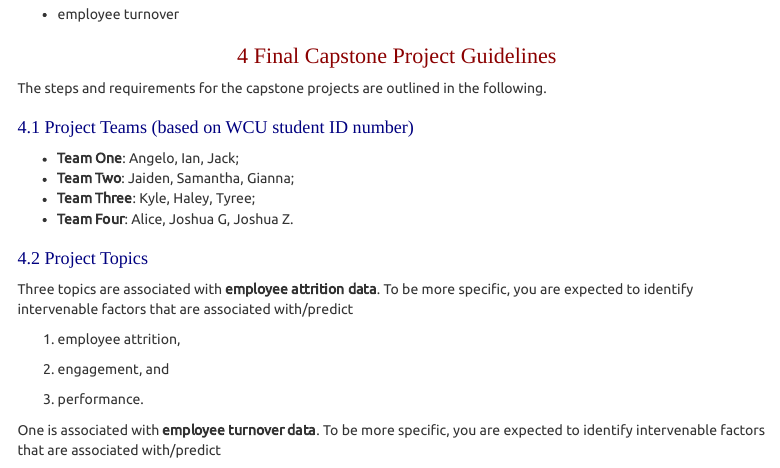
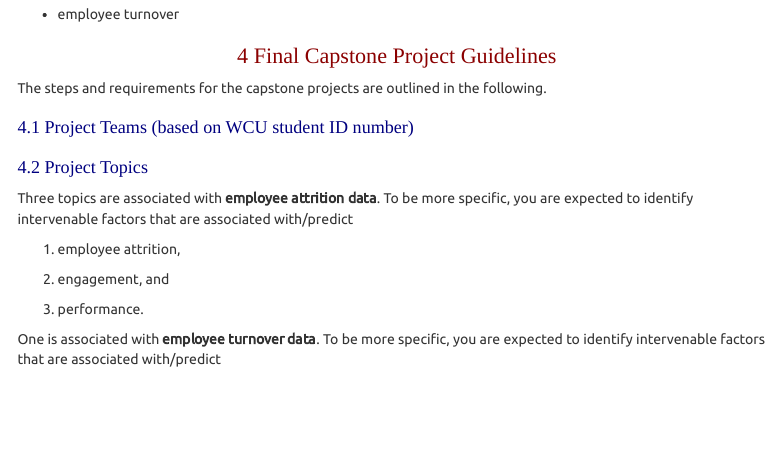
Before and after one commit to pengdsci/STA490, an R Markdown document (w12/w12-FinalCapstoneProjectGuidelines.Rmd): the page in a window 1100 px wide, from 1790 px down. The pictures show the output file w12/w12-FinalCapstoneProjectGuidelines.html that the author committed with the source, opened offline; menus at the side of the page are left out.

Commit message:
Add files via upload

```diff
--- a/w12/w12-FinalCapstoneProjectGuidelines.Rmd
+++ b/w12/w12-FinalCapstoneProjectGuidelines.Rmd
@@ -3,6 +3,9 @@ title: "STA 490 Final Team Project Guidelines"
 author: "Cheng Peng"
 date: "West Chester University"
 output:
+  pdf_document:
+    toc: yes
+    toc_depth: '4'
   html_document:
     toc: yes
     toc_depth: 4
@@ -12,9 +15,6 @@ output:
     smooth_scroll: yes
     number_sections: yes
     theme: united
-  pdf_document:
-    toc: yes
-    toc_depth: '4'
 ---
 
 <style type="text/css">
@@ -230,10 +230,6 @@ The steps and requirements for the capstone projects are outlined in the followi
 
 ## Project Teams (based on WCU student ID number)
 
-* **Team One**: Angelo, Ian, Jack;
-* **Team Two**: Jaiden, Samantha, Gianna;
-* **Team Three**: Kyle, Haley, Tyree;
-* **Team Four**: Alice, Joshua G, Joshua Z.
 
 ## Project Topics
 
```
Also changed, not shown: w12/w12-FinalCapstoneProjectGuidelines.html, w12/w12-FinalCapstoneProjectGuidelines.pdf.
